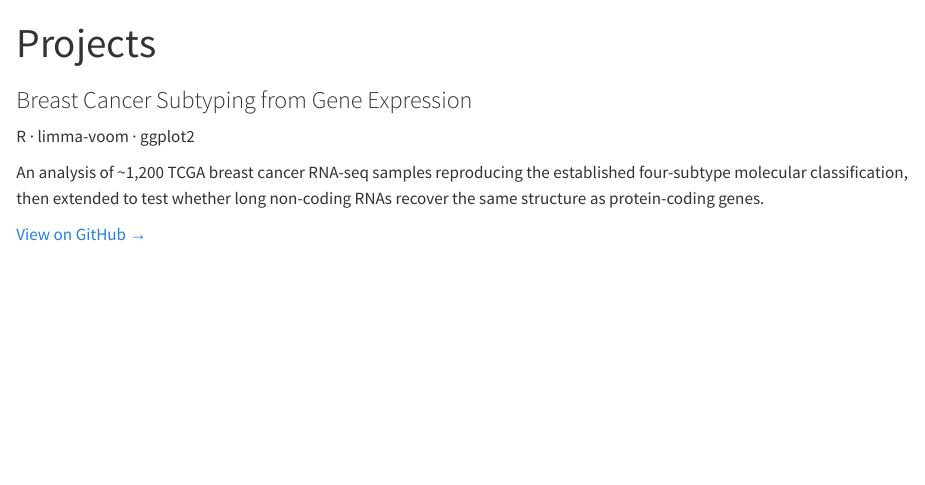
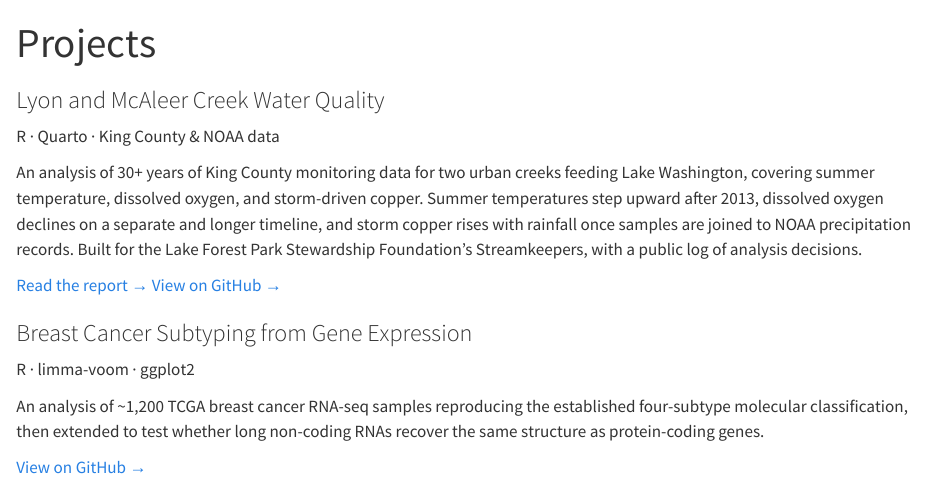
Before and after one commit to benirish-data/benirish-data.github.io, a Quarto document (projects.qmd): the page in a window 1100 px wide, from its top. Rendered offline with R 4.5, knitr and Pandoc in place of Quarto, with nearby package versions.

Commit message:
Add Lyon/McAleer water quality project

```diff
--- a/projects.qmd
+++ b/projects.qmd
@@ -1,6 +1,15 @@
 ---
 title: "Projects"
 ---
+
+::: {.project-card}
+### Lyon and McAleer Creek Water Quality
+[R · Quarto · King County & NOAA data]{.tools}
+
+An analysis of 30+ years of King County monitoring data for two urban creeks feeding Lake Washington, covering summer temperature, dissolved oxygen, and storm-driven copper. Summer temperatures step upward after 2013, dissolved oxygen declines on a separate and longer timeline, and storm copper rises with rainfall once samples are joined to NOAA precipitation records. Built for the Lake Forest Park Stewardship Foundation's Streamkeepers, with a public log of analysis decisions.
+
+[Read the report →](https://benirish-data.github.io/lyon-mcaleer-metals/){.repo-link} [View on GitHub →](https://github.com/benirish-data/lyon-mcaleer-metals){.repo-link}
+:::
 
 ::: {.project-card}
 ### Breast Cancer Subtyping from Gene Expression
```
Also changed, not shown: docs/search.json, 1 other file.
